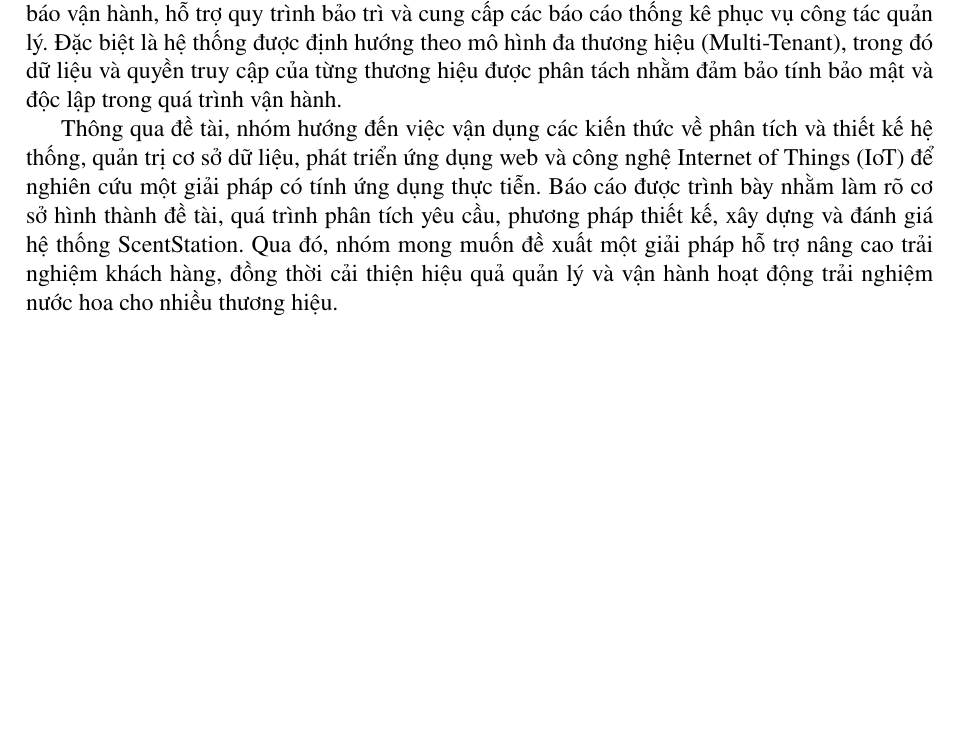
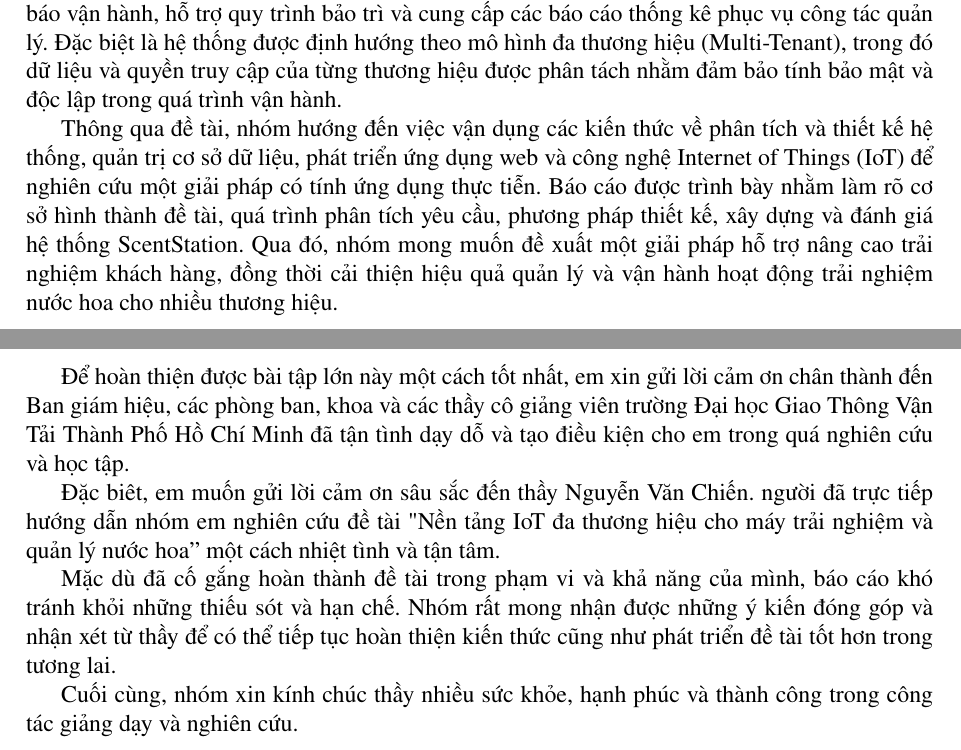
Before and after one commit to WYNDEN2809/HeQuanTriCSDL, a LaTeX document (main.tex, which reads scentstation/loi_cam_on.tex): part of page 2 of 20 before the commit and two parts of pages 2 and 4 of 21 after it, the two joined at a grey line, cut so that both start at the same text, the shorter picture padded with empty space. Compiled offline with pdfLaTeX.

Commit message:
Update loi_cam_on.tex

```diff
--- a/scentstation/loi_cam_on.tex
+++ b/scentstation/loi_cam_on.tex
@@ -1,3 +1,12 @@
 \chapter*{LỜI CẢM ƠN}
 \addcontentsline{toc}{chapter}{Lời cảm ơn}
-% TODO: Cảm ơn giảng viên hướng dẫn, nhà trường và các cá nhân hỗ trợ.
+\chapter*{LỜI CẢM ƠN}
+\addcontentsline{toc}{chapter}{Lời cảm ơn}
+
+Để hoàn thiện được bài tập lớn này một cách tốt nhất, em xin gửi lời cảm ơn chân thành đến Ban giám hiệu, các phòng ban, khoa và các thầy cô giảng viên trường Đại học Giao Thông Vận Tải Thành Phố Hồ Chí Minh đã tận tình dạy dỗ và tạo điều kiện cho em trong quá nghiên cứu và học tập.
+
+Đặc biêt, em muốn gửi lời cảm ơn sâu sắc đến thầy Nguyễn Văn Chiến. người đã trực tiếp hướng dẫn nhóm em nghiên cứu đề tài "Nền tảng IoT đa thương hiệu cho máy trải nghiệm và quản lý nước hoa” một cách nhiệt tình và tận tâm.
+
+Mặc dù đã cố gắng hoàn thành đề tài trong phạm vi và khả năng của mình, báo cáo khó tránh khỏi những thiếu sót và hạn chế. Nhóm rất mong nhận được những ý kiến đóng góp và nhận xét từ thầy để có thể tiếp tục hoàn thiện kiến thức cũng như phát triển đề tài tốt hơn trong tương lai.
+
+Cuối cùng, nhóm xin kính chúc thầy nhiều sức khỏe, hạnh phúc và thành công trong công tác giảng dạy và nghiên cứu.
```
